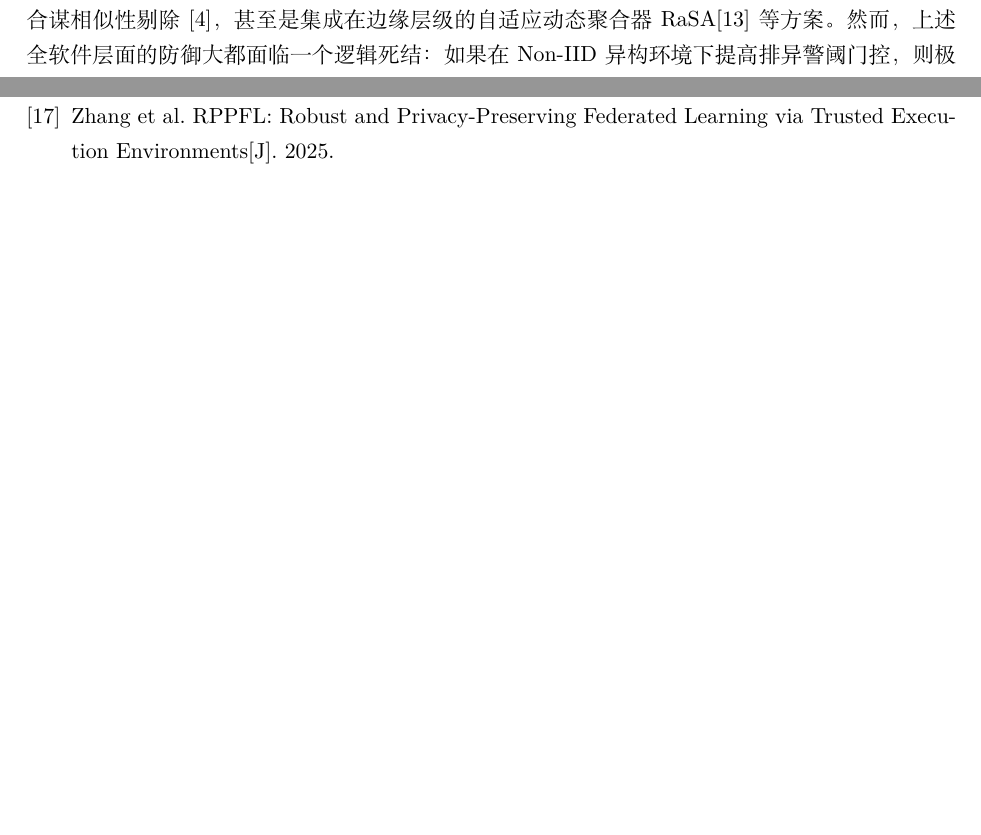
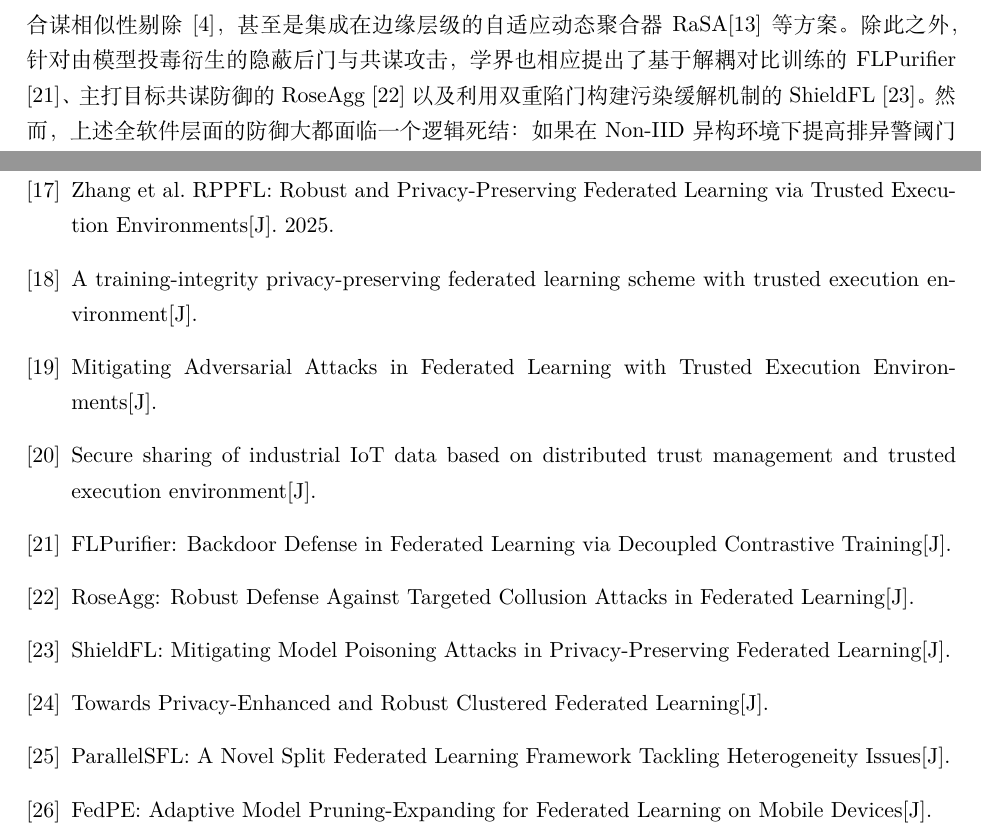
Before and after one commit to W1lsp0/Pytorch, a LaTeX document (Flwr/Trust Flow-Driven Trusted Federated Learning in Edge Computing: A Study on Key Technologies/main.tex): two parts of pages 3 and 23 of 23 before the commit and two parts of pages 4 and 23 of 23 after it, joined at a grey line, cut so that both start at the same text, the shorter picture padded with empty space. Compiled offline with XeLaTeX.

Commit message:
修改，增加了一些论文引用

```diff
--- a/Flwr/Trust Flow-Driven Trusted Federated Learning in Edge Computing: A Study on Key Technologies/main.tex
+++ b/Flwr/Trust Flow-Driven Trusted Federated Learning in Edge Computing: A Study on Key Technologies/main.tex
@@ -90,7 +90,7 @@ while maintaining practical convergence under heterogeneous edge settings.
 在完全开放且无强制准入审核的联邦广域交互中，中心枢纽难以甄别本地数据收集源的合法性与梯度纯净度度量。这导致目前的恶意攻击手段在边缘侧演化出了两个致命的高危分支：一是破坏性极强的\textbf{无差别投毒攻击}（Untargeted Poisoning），例如符号强行反转（Sign-flipping）和幅度暴力拉扯（Gradient Scaling），其目的在于使全局权重突变失锁，直接达成大范围拒绝服务拒绝（DoS）；二是极为阴险的\textbf{隐蔽目标后门攻击}（Targeted Backdoor），攻击方（如标签翻转、干净噪声标签注入、深层语义后门投毒）通过在隐秘的小规模样本中潜藏像素级触发器（Trigger），平时对主导分类任务伪装成高精度贡献，但在遭遇具有特定印记（Pattern）的推断时便瞬间劫持判定网络走向预测深渊。
 
 \subsection{现有主动防御防线的机制与不可调和的局限性}
-为了缓解此类无妄之灾，先驱防御手段大多采取几何层面的粗暴过滤机制（如距离隔离的 Krum \cite{blanchard2017krum} 与逐维中值裁剪的 Trimmed Mean \cite{yin2018byzantine}）。而在最新的前沿研究中，基于时序观察的主动信任评估正成为主流：例如基于小批干净验证集的 FLTrust 余弦导向评估\cite{cao2021fltrust}、FoolsGold 的抗合谋相似性剔除\cite{fung2020foolsgold}，甚至是集成在边缘层级的自适应动态聚合器 RaSA\cite{wang2025rasa} 等方案。
+为了缓解此类无妄之灾，先驱防御手段大多采取几何层面的粗暴过滤机制（如距离隔离的 Krum \cite{blanchard2017krum} 与逐维中值裁剪的 Trimmed Mean \cite{yin2018byzantine}）。而在最新的前沿研究中，基于时序观察的主动信任评估正成为主流：例如基于小批干净验证集的 FLTrust 余弦导向评估\cite{cao2021fltrust}、FoolsGold 的抗合谋相似性剔除\cite{fung2020foolsgold}，甚至是集成在边缘层级的自适应动态聚合器 RaSA\cite{wang2025rasa} 等方案。除此之外，针对由模型投毒衍生的隐蔽后门与共谋攻击，学界也相应提出了基于解耦对比训练的 FLPurifier \cite{flpurifier}、主打目标共谋防御的 RoseAgg \cite{roseagg} 以及利用双重陷门构建污染缓解机制的 ShieldFL \cite{shieldfl}。
 然而，上述全软件层面的防御大都面临一个逻辑死结：如果在 Non-IID 异构环境下提高排异警阈门控，则极为轻易将携带稀有正义特征的正当节点也扫地出门（导致 FPR 误杀率飙升）；此外，纯软件的探针根本无法拦截具有系统 Root 操作权限的黑客私自串改内存监控读数及本地执行框架底层的超限违规举措。
 
 \subsection{联邦环境下的可信硬件信任根 (TEE)}
@@ -589,5 +589,14 @@ FLTrust \cite{cao2021fltrust} & 单向信任锚点 & 81.25 $\pm 1.5$ & 15.42 $\p
     \bibitem{yan2024efficient} Yan et al. An Efficient Greedy Hierarchical Federated Learning Training Method Based on Trusted Execution Envir[J]. 2024.
     \bibitem{liao2024verifiable} Liao et al. Verifiable Deep Learning Inference on Heterogeneous Edge Devices With Trusted Execution Environment[J]. 2024.
     \bibitem{zhang2025rppfl} Zhang et al. RPPFL: Robust and Privacy-Preserving Federated Learning via Trusted Execution Environments[J]. 2025.
+    \bibitem{r1_tee_integrity} A training-integrity privacy-preserving federated learning scheme with trusted execution environment[J].
+    \bibitem{r5_tee_mitigating} Mitigating Adversarial Attacks in Federated Learning with Trusted Execution Environments[J].
+    \bibitem{r12_iot_tee} Secure sharing of industrial IoT data based on distributed trust management and trusted execution environment[J].
+    \bibitem{flpurifier} FLPurifier: Backdoor Defense in Federated Learning via Decoupled Contrastive Training[J].
+    \bibitem{roseagg} RoseAgg: Robust Defense Against Targeted Collusion Attacks in Federated Learning[J].
+    \bibitem{shieldfl} ShieldFL: Mitigating Model Poisoning Attacks in Privacy-Preserving Federated Learning[J].
+    \bibitem{r9_clustered} Towards Privacy-Enhanced and Robust Clustered Federated Learning[J].
+    \bibitem{parallelsfl} ParallelSFL: A Novel Split Federated Learning Framework Tackling Heterogeneity Issues[J].
+    \bibitem{fedpe} FedPE: Adaptive Model Pruning-Expanding for Federated Learning on Mobile Devices[J].
 \end{thebibliography}
 \end{document}
```
Also changed, not shown: Flwr/Trust Flow-Driven Trusted Federated Learning in Edge Computing: A Study on Key Technologies/main.tex (4 more changed lines).
